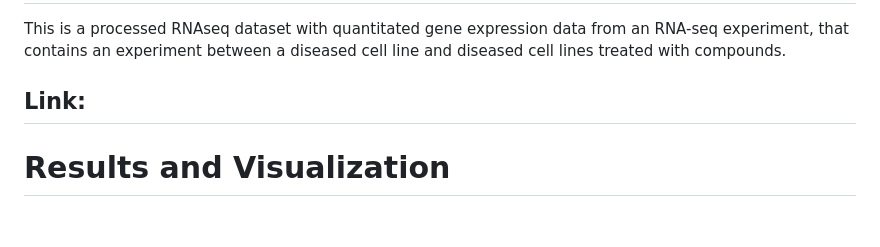
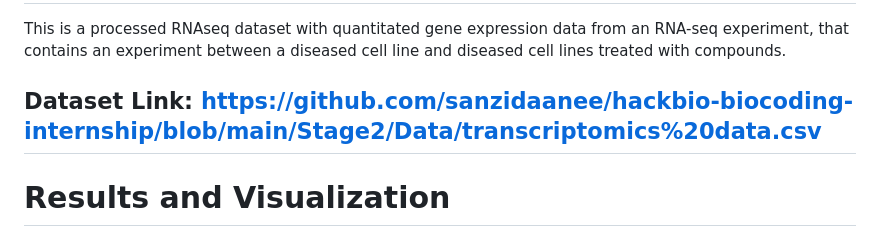
Before and after one commit to sanzidaanee/hackbio-biocoding-internship, a Markdown page: Stage2/Report/transcriptomics.md, the part around the change. Rendered like a GitHub page.

```diff
--- a/Stage2/Report/transcriptomics.md
+++ b/Stage2/Report/transcriptomics.md
@@ -21,7 +21,7 @@ Differential expression analysis is a fundamental technique used to identify cha
 # Dataset
 This is a processed RNAseq dataset with quantitated gene expression data from an RNA-seq experiment, that contains an experiment between a diseased cell line and diseased cell lines treated with compounds.
 
-## Link:
+## Dataset Link: https://github.com/sanzidaanee/hackbio-biocoding-internship/blob/main/Stage2/Data/transcriptomics%20data.csv
 
 # Results and Visualization
 
```
